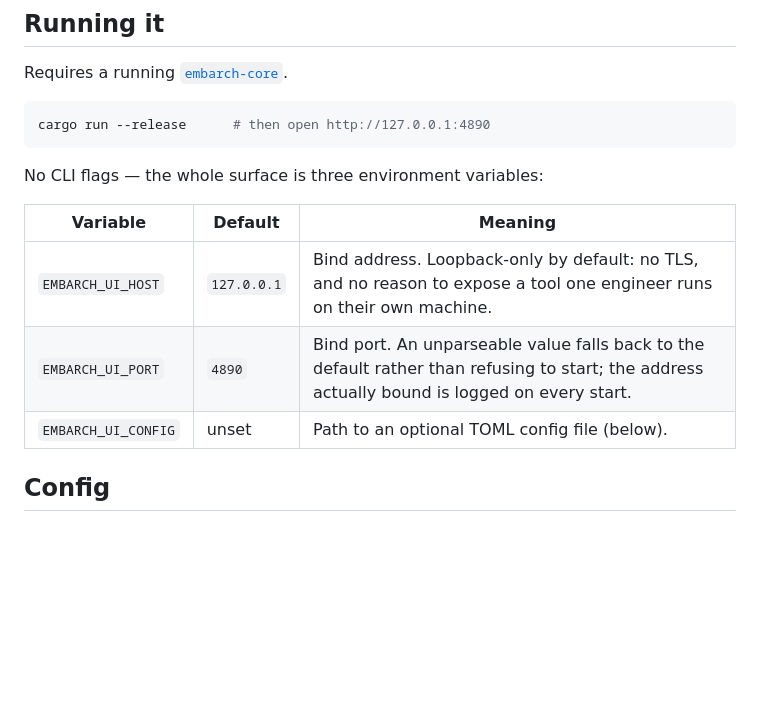
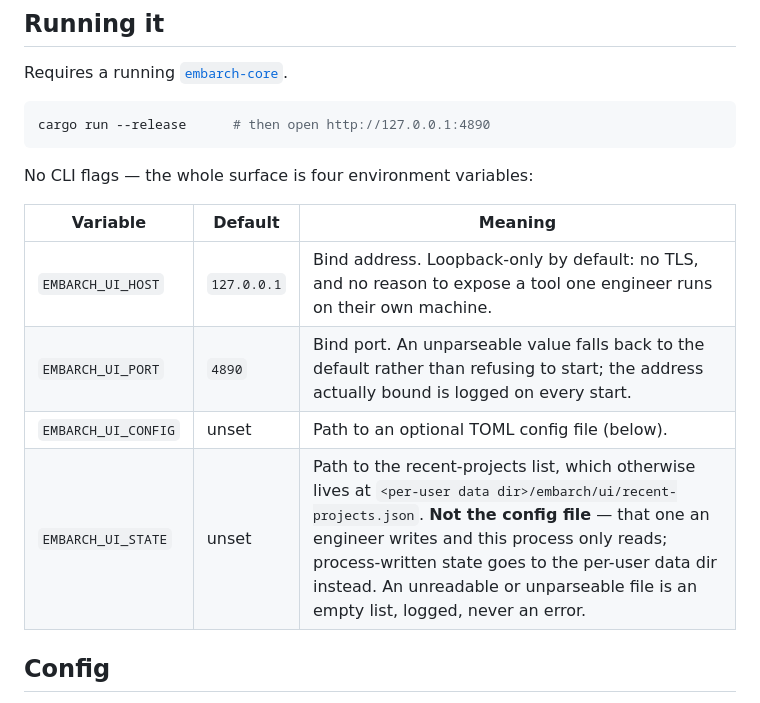
Before and after one commit to gabrieltetar/embarch-ui, a Markdown page: README.md, the part around the change. Rendered like a GitHub page; blank space fills up the shorter version.

Commit message:
README: there are four EMBARCH_UI_ variables, not three
The table said 'the whole surface is three environment variables' and
omitted EMBARCH_UI_STATE, which overrides the recent-projects path
(<per-user data dir>/embarch/ui/recent-projects.json). A false
completeness claim is worse than an omission: a reader who wants to
relocate that file stops looking.

Landed by leg 082 running tasks/suite/019 -- a supervisor-executed
cross-repo unit, so no branch and no code change, docs only.

Co-Authored-By: Claude Opus 5 (1M context) <noreply@anthropic.com>

````diff
--- a/README.md
+++ b/README.md
@@ -50,13 +50,14 @@ Requires a running [`embarch-core`](https://github.com/gabrieltetar/embarch-core
 cargo run --release      # then open http://127.0.0.1:4890
 ```
 
-No CLI flags — the whole surface is three environment variables:
+No CLI flags — the whole surface is four environment variables:
 
 | Variable | Default | Meaning |
 |---|---|---|
 | `EMBARCH_UI_HOST` | `127.0.0.1` | Bind address. Loopback-only by default: no TLS, and no reason to expose a tool one engineer runs on their own machine. |
 | `EMBARCH_UI_PORT` | `4890` | Bind port. An unparseable value falls back to the default rather than refusing to start; the address actually bound is logged on every start. |
 | `EMBARCH_UI_CONFIG` | unset | Path to an optional TOML config file (below). |
+| `EMBARCH_UI_STATE` | unset | Path to the recent-projects list, which otherwise lives at `<per-user data dir>/embarch/ui/recent-projects.json`. **Not the config file** — that one an engineer writes and this process only reads; process-written state goes to the per-user data dir instead. An unreadable or unparseable file is an empty list, logged, never an error. |
 
 ## Config
 
````
